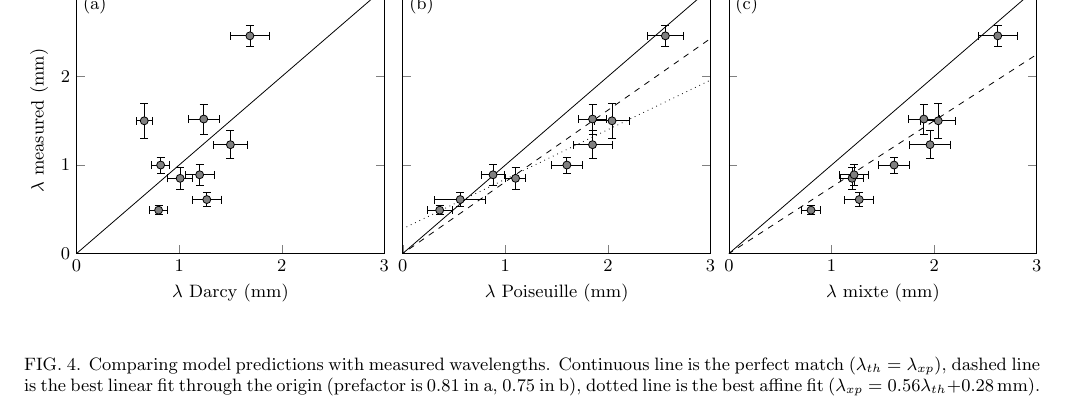
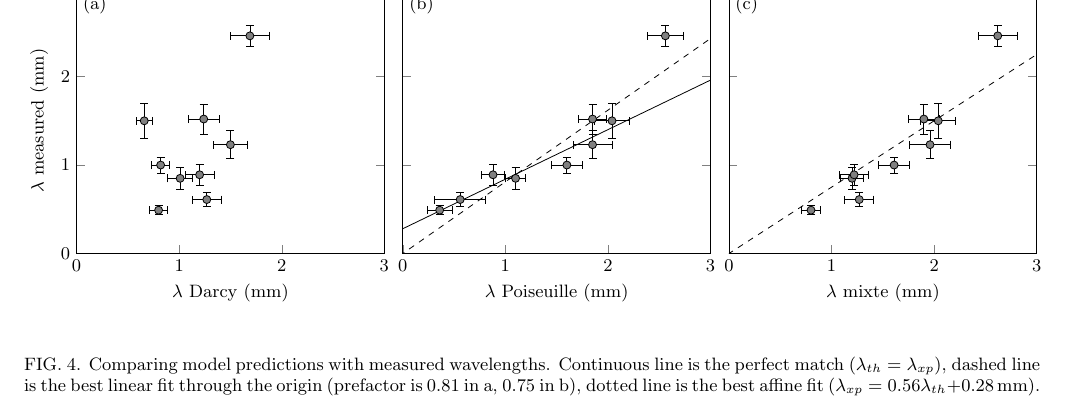
Before and after one commit to MathieuLeocmach/Yaourt, a LaTeX paper (plis_figures.tex, which reads fig_plis/Darcy_vs_Poiseuille.pgf): part of page 4 of 4, cut so that both start at the same text. Compiled offline with pdfLaTeX; TikZ figures are drawn from their code, not taken from saved files.

Commit message:
Retire la diagonale, passe le fit affine en trais continus pour attirer l'oeil

```diff
--- a/fig_plis/Darcy_vs_Poiseuille.pgf
+++ b/fig_plis/Darcy_vs_Poiseuille.pgf
@@ -23,9 +22,8 @@
 %\addplot+[only marks, error bars/.cd,x dir=both,y dir=both, x explicit,y explicit] table[x=P, x error=pmP, y=B, y error=pmB]{plis.txt};
 %\addplot+[forget plot] {3.5*x};
 \addplot+[only marks, error bars/.cd,x dir=both,y dir=both, x explicit,y explicit] table[x=P, x error=pmP, y=I, y error=pmI]{plis.txt};
-\addplot+[black] {1*x};
 \addplot+[black, dashed] {0.81*x};
-\addplot+[black, dotted] {0.56*x+0.28};
+\addplot+[black] {0.56*x+0.28};
 %\addplot+[only marks, error bars/.cd,x dir=both,y dir=both, x explicit,y explicit] coordinates{(0.41, 0.36) +-(0.05,0.04)};
 %\node[anchor=north west, red, font=\footnotesize] (I) at (rel axis cs:0,1) {Inter blister};
 %\node[anchor=north west, blue, font=\footnotesize] (B) at (I.south west) {Blister size};
```
Also changed, not shown: fig_plis/Darcy_vs_Poiseuille.pgf (2 more changed lines).
